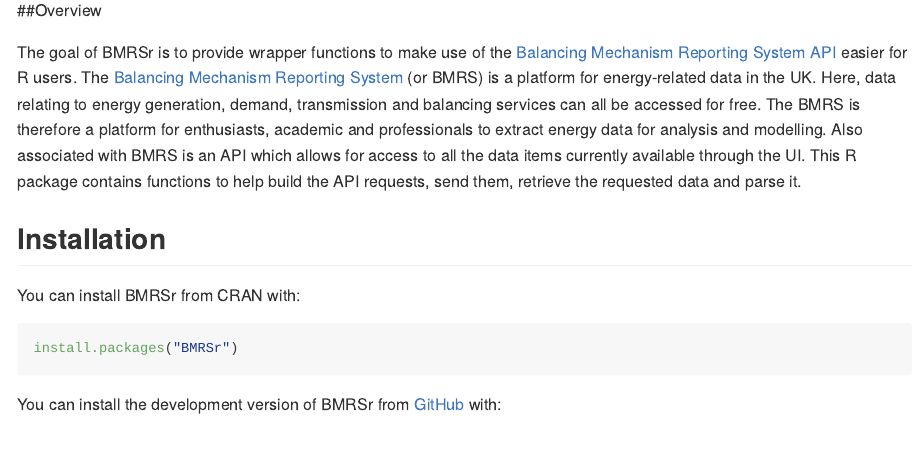
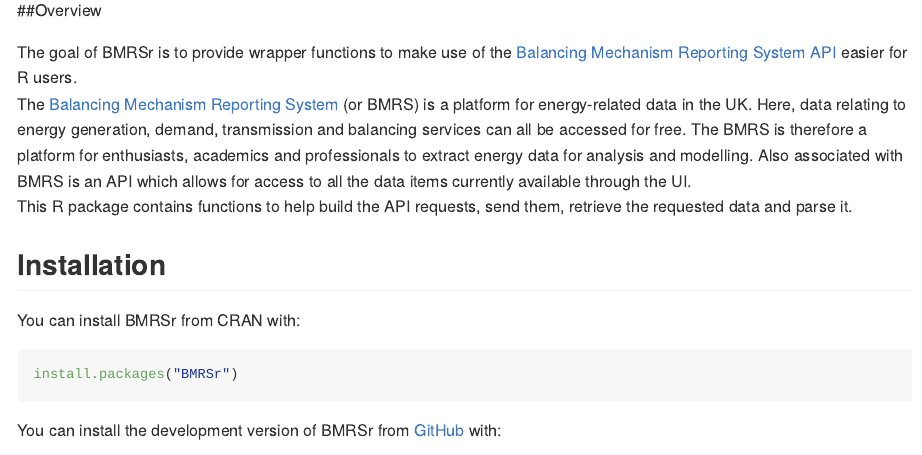
Before and after one commit to ARawles/BMRSr, an R Markdown document (README.Rmd): the page in a window 1100 px wide, from 110 px down. Rendered offline with R 4.5, knitr and Pandoc, with nearby package versions; some code elsewhere in the file could not run offline; long lines of code are wrapped; badge pictures from the web are left out.

Commit message:
Updated README.Rmd to add line breaks

```diff
--- a/README.Rmd
+++ b/README.Rmd
@@ -24,7 +24,9 @@
 ##Overview
 
 The goal of BMRSr is to provide wrapper functions to make use of the [Balancing Mechanism Reporting System API](https://www.elexon.co.uk/wp-content/uploads/2017/06/bmrs_api_data_push_user_guide_v1.1.pdf) easier for R users.
-The [Balancing Mechanism Reporting System](https://bmreports.com/bmrs/?q=eds/main) (or BMRS) is a platform for energy-related data in the UK. Here, data relating to energy generation, demand, transmission and balancing services can all be accessed for free. The BMRS is therefore a platform for enthusiasts, academic and professionals to extract energy data for analysis and modelling. Also associated with BMRS is an API which allows for access to all the data items currently available through the UI.
+<br>
+The [Balancing Mechanism Reporting System](https://bmreports.com/bmrs/?q=eds/main) (or BMRS) is a platform for energy-related data in the UK. Here, data relating to energy generation, demand, transmission and balancing services can all be accessed for free. The BMRS is therefore a platform for enthusiasts, academics and professionals to extract energy data for analysis and modelling. Also associated with BMRS is an API which allows for access to all the data items currently available through the UI.
+<br>
 This R package contains functions to help build the API requests, send them, retrieve the requested data and parse it.
 
 ## Installation
```
